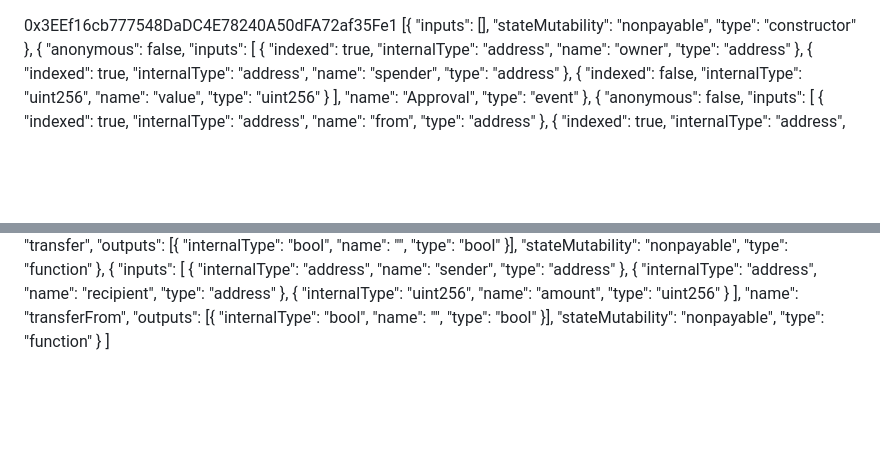
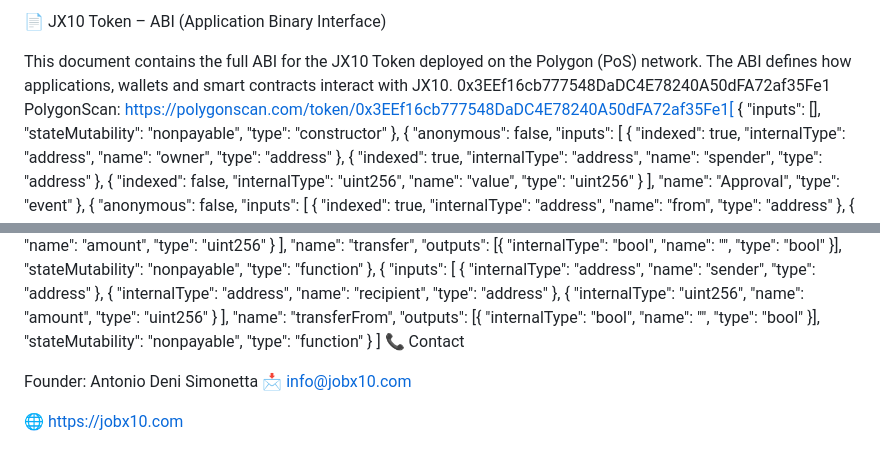
Before and after one commit to jobx10-official/jobx10-token, a Markdown page: contracts/jx10-abi-doc.md, 2 parts joined by grey strips. GitHub-like rendering; blank space fills up the shorter version.

```diff
--- a/contracts/jx10-abi-doc.md
+++ b/contracts/jx10-abi-doc.md
@@ -1,5 +1,11 @@
+📄 JX10 Token – ABI (Application Binary Interface)
+
+This document contains the full ABI for the JX10 Token deployed on the Polygon (PoS) network.
+The ABI defines how applications, wallets and smart contracts interact with JX10.
 0x3EEf16cb777548DaDC4E78240A50dFA72af35Fe1
-[{
+PolygonScan:
+https://polygonscan.com/token/0x3EEf16cb777548DaDC4E78240A50dFA72af35Fe1[
+  {
     "inputs": [],
     "stateMutability": "nonpayable",
     "type": "constructor"
@@ -103,3 +109,9 @@
     "type": "function"
   }
 ]
+📞 Contact
+
+Founder: Antonio Deni Simonetta
+📩 info@jobx10.com
+
+🌐 https://jobx10.com
```
